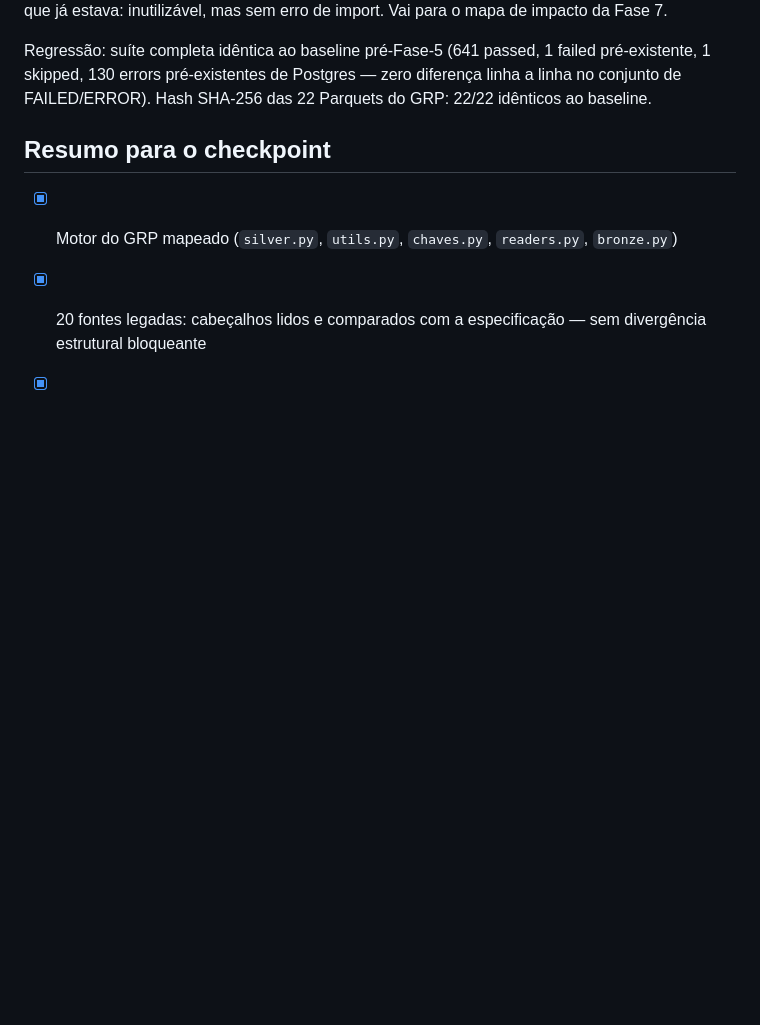
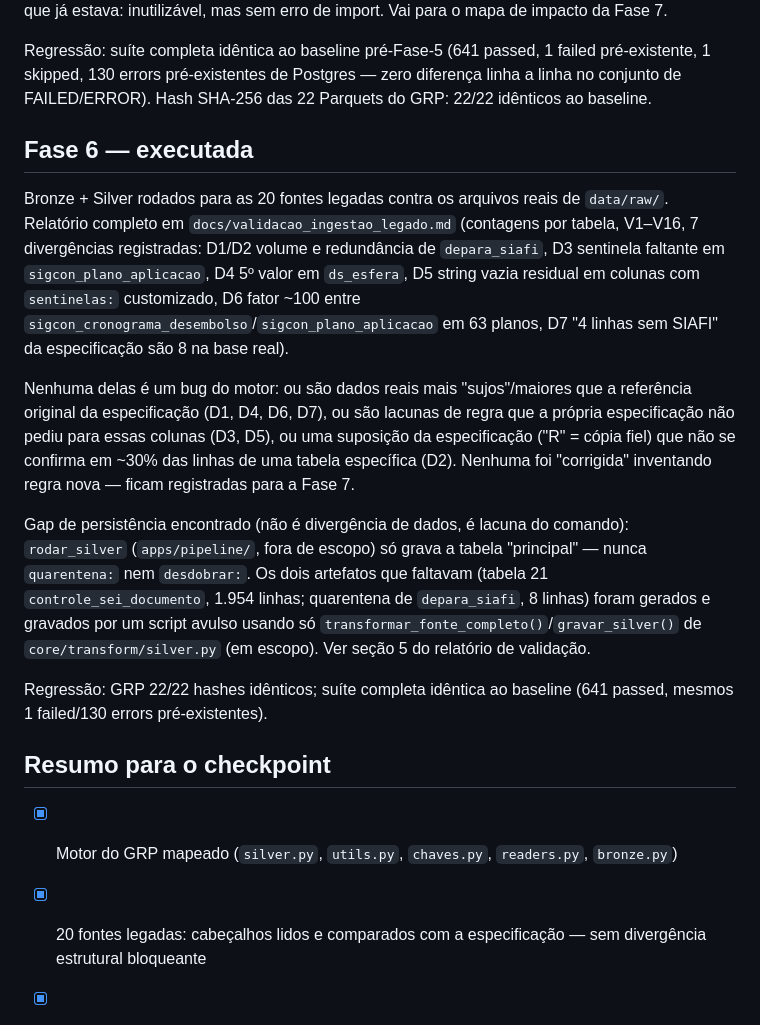
Before and after one commit to GabrielCostaAguiar/painel_de_convenios, a Markdown page: docs/plano_refatoracao_ingestao.md, the part around the change. Drawn GitHub-style; blank space fills up the shorter version.

```diff
--- a/docs/plano_refatoracao_ingestao.md
+++ b/docs/plano_refatoracao_ingestao.md
@@ -322,6 +322,36 @@ failed pré-existente, 1 skipped, 130 errors pré-existentes de Postgres —
 zero diferença linha a linha no conjunto de FAILED/ERROR). Hash SHA-256
 das 22 Parquets do GRP: 22/22 idênticos ao baseline.
 
+## Fase 6 — executada
+
+Bronze + Silver rodados para as 20 fontes legadas contra os arquivos reais
+de `data/raw/`. Relatório completo em `docs/validacao_ingestao_legado.md`
+(contagens por tabela, V1–V16, 7 divergências registradas: D1/D2 volume e
+redundância de `depara_siafi`, D3 sentinela faltante em
+`sigcon_plano_aplicacao`, D4 5º valor em `ds_esfera`, D5 string vazia
+residual em colunas com `sentinelas:` customizado, D6 fator ~100 entre
+`sigcon_cronograma_desembolso`/`sigcon_plano_aplicacao` em 63 planos, D7
+"4 linhas sem SIAFI" da especificação são 8 na base real).
+
+Nenhuma delas é um bug do motor: ou são dados reais mais "sujos"/maiores
+que a referência original da especificação (D1, D4, D6, D7), ou são
+lacunas de regra que a própria especificação não pediu para essas colunas
+(D3, D5), ou uma suposição da especificação ("R" = cópia fiel) que não se
+confirma em ~30% das linhas de uma tabela específica (D2). Nenhuma foi
+"corrigida" inventando regra nova — ficam registradas para a Fase 7.
+
+Gap de persistência encontrado (não é divergência de dados, é lacuna do
+comando): `rodar_silver` (`apps/pipeline/`, fora de escopo) só grava a
+tabela "principal" — nunca `quarentena:` nem `desdobrar:`. Os dois
+artefatos que faltavam (tabela 21 `controle_sei_documento`, 1.954 linhas;
+quarentena de `depara_siafi`, 8 linhas) foram gerados e gravados por um
+script avulso usando só `transformar_fonte_completo()`/`gravar_silver()`
+de `core/transform/silver.py` (em escopo). Ver seção 5 do relatório de
+validação.
+
+Regressão: GRP 22/22 hashes idênticos; suíte completa idêntica ao
+baseline (641 passed, mesmos 1 failed/130 errors pré-existentes).
+
 ## Resumo para o checkpoint
 
 - [x] Motor do GRP mapeado (`silver.py`, `utils.py`, `chaves.py`, `readers.py`, `bronze.py`)
```
Also changed, not shown: docs/validacao_ingestao_legado.md (added, +229 -0 lines).
